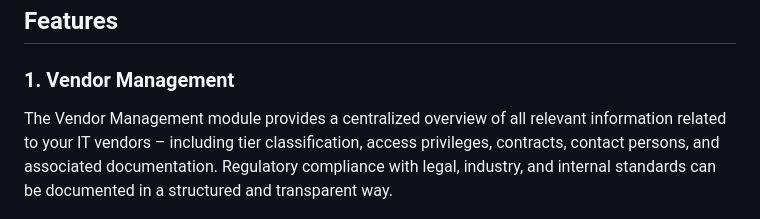
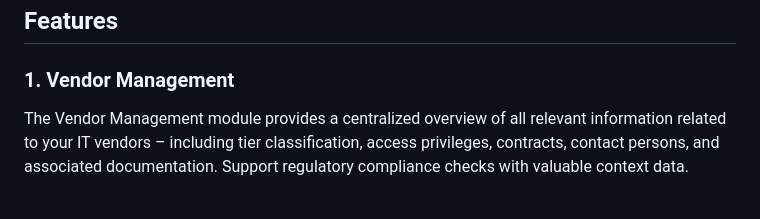
Before and after one commit to Gaalam/Gaalam, a Markdown page: README.md, the part around the change. GitHub-like rendering.

Commit message:
Aktualisieren von README.md

```diff
--- a/README.md
+++ b/README.md
@@ -5,7 +5,7 @@ This software provides a comprehensive solution for managing IT vendors, contrac
 ## Features
 
 ### 1. **Vendor Management**
-   The Vendor Management module provides a centralized overview of all relevant information related to your IT vendors – including tier classification, access privileges, contracts, contact persons, and associated documentation. Regulatory compliance with legal, industry, and internal standards can be documented in a structured and transparent way.
+   The Vendor Management module provides a centralized overview of all relevant information related to your IT vendors – including tier classification, access privileges, contracts, contact persons, and associated documentation. Support regulatory compliance checks with valuable context data.
 
 <img src="FlatLaf000.png" width="800px" />
 <img src="FlatLaf002.png" width="800px" />
```
